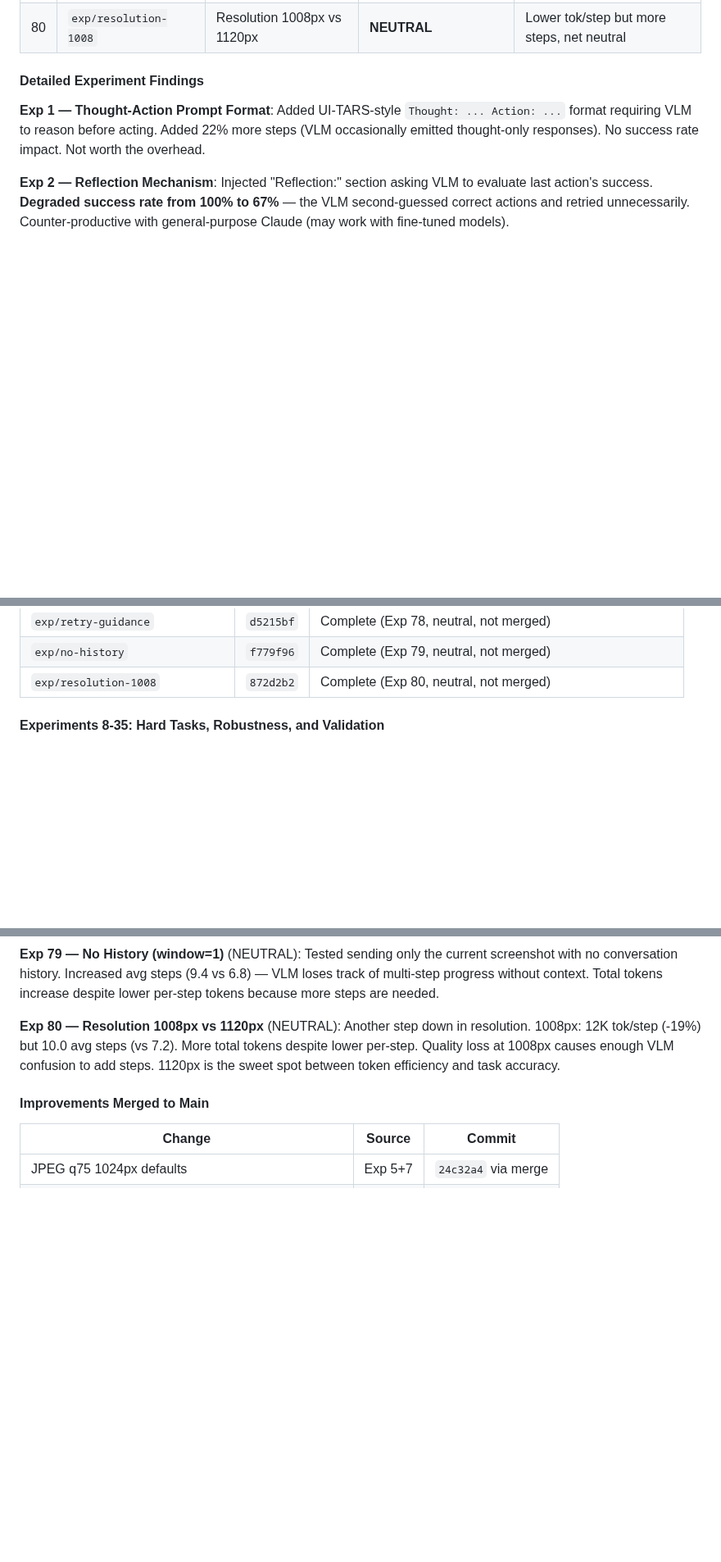
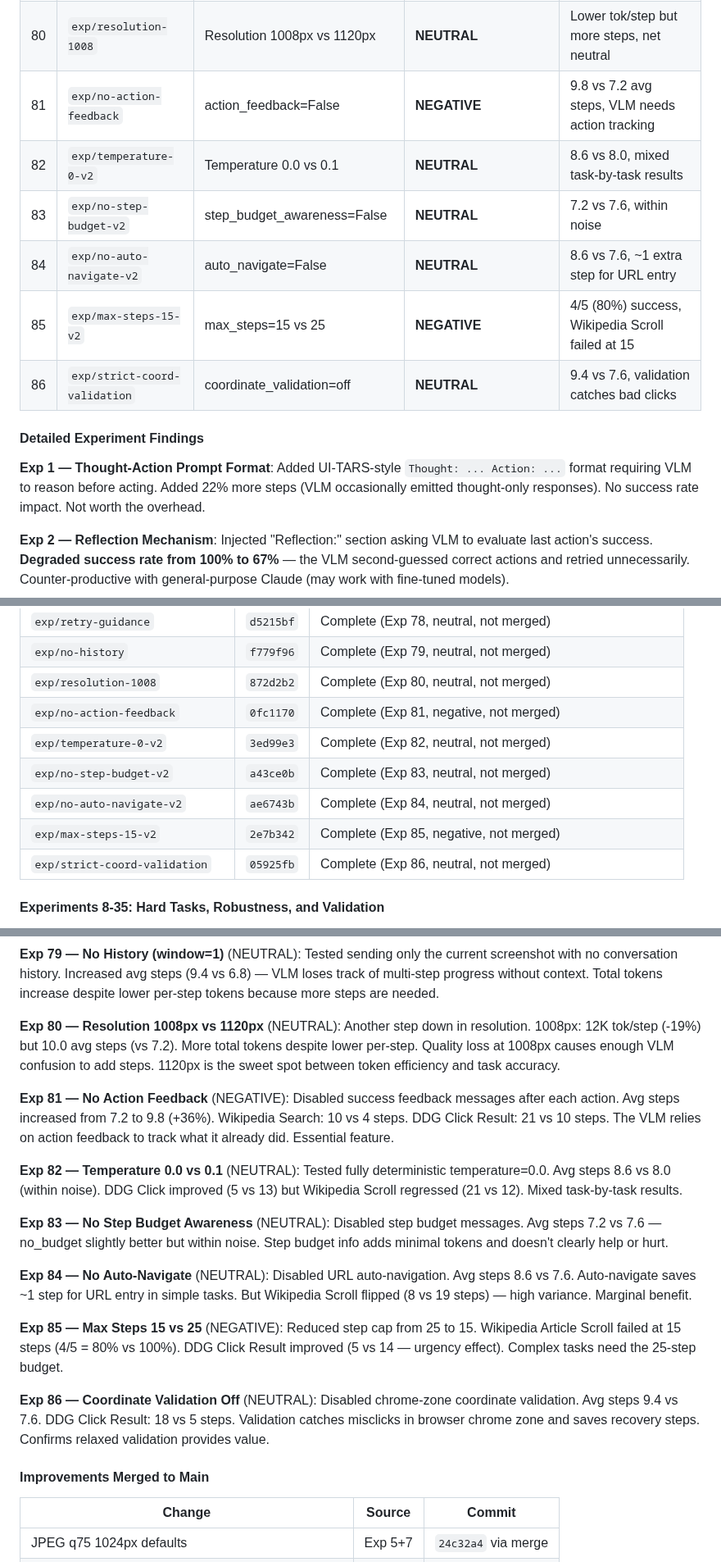
Before and after one commit to ygygbit/rpa-ui-agent, a Markdown page: rpa/HANDOFF.md, 3 parts joined by grey strips. Shown at 82% size. Rendered like a GitHub page; blank space fills up the shorter version.

Commit message:
Update HANDOFF.md with Exp 81-86 results
Co-Authored-By: Claude <noreply@anthropic.com>

```diff
--- a/rpa/HANDOFF.md
+++ b/rpa/HANDOFF.md
@@ -475,6 +475,12 @@ Ran 7 systematic A/B experiments to test UI-TARS-inspired improvements against b
 | 78 | `exp/retry-guidance` | COT reasoning prompt | **NEUTRAL** | Same steps, DDG improved but Wikipedia regressed |
 | 79 | `exp/no-history` | No history (window=1) | **NEUTRAL** | More steps (9.4 vs 6.8), VLM needs context |
 | 80 | `exp/resolution-1008` | Resolution 1008px vs 1120px | **NEUTRAL** | Lower tok/step but more steps, net neutral |
+| 81 | `exp/no-action-feedback` | action_feedback=False | **NEGATIVE** | 9.8 vs 7.2 avg steps, VLM needs action tracking |
+| 82 | `exp/temperature-0-v2` | Temperature 0.0 vs 0.1 | **NEUTRAL** | 8.6 vs 8.0, mixed task-by-task results |
+| 83 | `exp/no-step-budget-v2` | step_budget_awareness=False | **NEUTRAL** | 7.2 vs 7.6, within noise |
+| 84 | `exp/no-auto-navigate-v2` | auto_navigate=False | **NEUTRAL** | 8.6 vs 7.6, ~1 extra step for URL entry |
+| 85 | `exp/max-steps-15-v2` | max_steps=15 vs 25 | **NEGATIVE** | 4/5 (80%) success, Wikipedia Scroll failed at 15 |
+| 86 | `exp/strict-coord-validation` | coordinate_validation=off | **NEUTRAL** | 9.4 vs 7.6, validation catches bad clicks |
 
 #### Detailed Experiment Findings
 
@@ -585,6 +591,12 @@ Ran 7 systematic A/B experiments to test UI-TARS-inspired improvements against b
 | `exp/retry-guidance` | `d5215bf` | Complete (Exp 78, neutral, not merged) |
 | `exp/no-history` | `f779f96` | Complete (Exp 79, neutral, not merged) |
 | `exp/resolution-1008` | `872d2b2` | Complete (Exp 80, neutral, not merged) |
+| `exp/no-action-feedback` | `0fc1170` | Complete (Exp 81, negative, not merged) |
+| `exp/temperature-0-v2` | `3ed99e3` | Complete (Exp 82, neutral, not merged) |
+| `exp/no-step-budget-v2` | `a43ce0b` | Complete (Exp 83, neutral, not merged) |
+| `exp/no-auto-navigate-v2` | `ae6743b` | Complete (Exp 84, neutral, not merged) |
+| `exp/max-steps-15-v2` | `2e7b342` | Complete (Exp 85, negative, not merged) |
+| `exp/strict-coord-validation` | `05925fb` | Complete (Exp 86, neutral, not merged) |
 
 #### Experiments 8-35: Hard Tasks, Robustness, and Validation
 
@@ -906,6 +918,18 @@ Merged to main as default.
 
 **Exp 80 — Resolution 1008px vs 1120px** (NEUTRAL): Another step down in resolution. 1008px: 12K tok/step (-19%) but 10.0 avg steps (vs 7.2). More total tokens despite lower per-step. Quality loss at 1008px causes enough VLM confusion to add steps. 1120px is the sweet spot between token efficiency and task accuracy.
 
+**Exp 81 — No Action Feedback** (NEGATIVE): Disabled success feedback messages after each action. Avg steps increased from 7.2 to 9.8 (+36%). Wikipedia Search: 10 vs 4 steps. DDG Click Result: 21 vs 10 steps. The VLM relies on action feedback to track what it already did. Essential feature.
+
+**Exp 82 — Temperature 0.0 vs 0.1** (NEUTRAL): Tested fully deterministic temperature=0.0. Avg steps 8.6 vs 8.0 (within noise). DDG Click improved (5 vs 13) but Wikipedia Scroll regressed (21 vs 12). Mixed task-by-task results.
+
+**Exp 83 — No Step Budget Awareness** (NEUTRAL): Disabled step budget messages. Avg steps 7.2 vs 7.6 — no_budget slightly better but within noise. Step budget info adds minimal tokens and doesn't clearly help or hurt.
+
+**Exp 84 — No Auto-Navigate** (NEUTRAL): Disabled URL auto-navigation. Avg steps 8.6 vs 7.6. Auto-navigate saves ~1 step for URL entry in simple tasks. But Wikipedia Scroll flipped (8 vs 19 steps) — high variance. Marginal benefit.
+
+**Exp 85 — Max Steps 15 vs 25** (NEGATIVE): Reduced step cap from 25 to 15. Wikipedia Article Scroll failed at 15 steps (4/5 = 80% vs 100%). DDG Click Result improved (5 vs 14 — urgency effect). Complex tasks need the 25-step budget.
+
+**Exp 86 — Coordinate Validation Off** (NEUTRAL): Disabled chrome-zone coordinate validation. Avg steps 9.4 vs 7.6. DDG Click Result: 18 vs 5 steps. Validation catches misclicks in browser chrome zone and saves recovery steps. Confirms relaxed validation provides value.
+
 #### Improvements Merged to Main
 
 | Change | Source | Commit |
```
